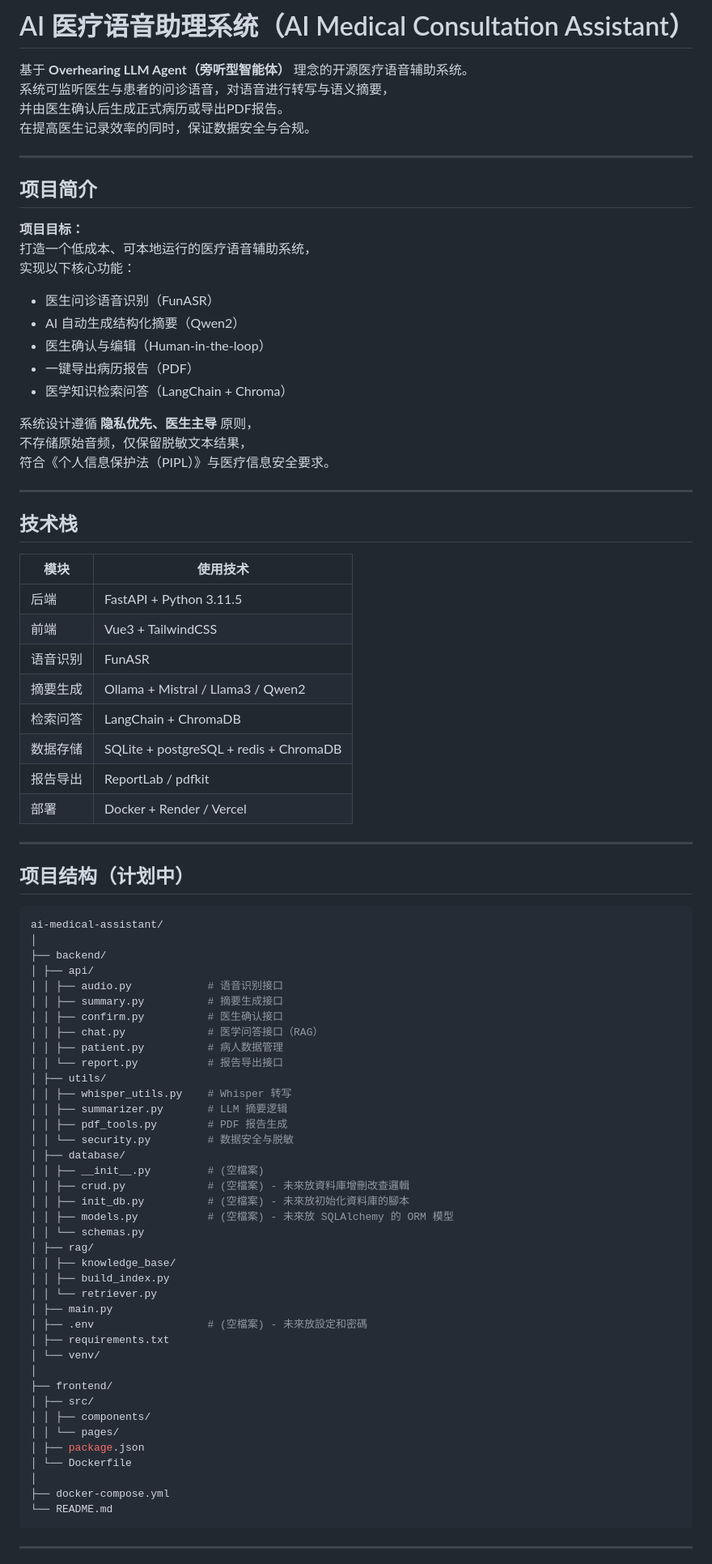
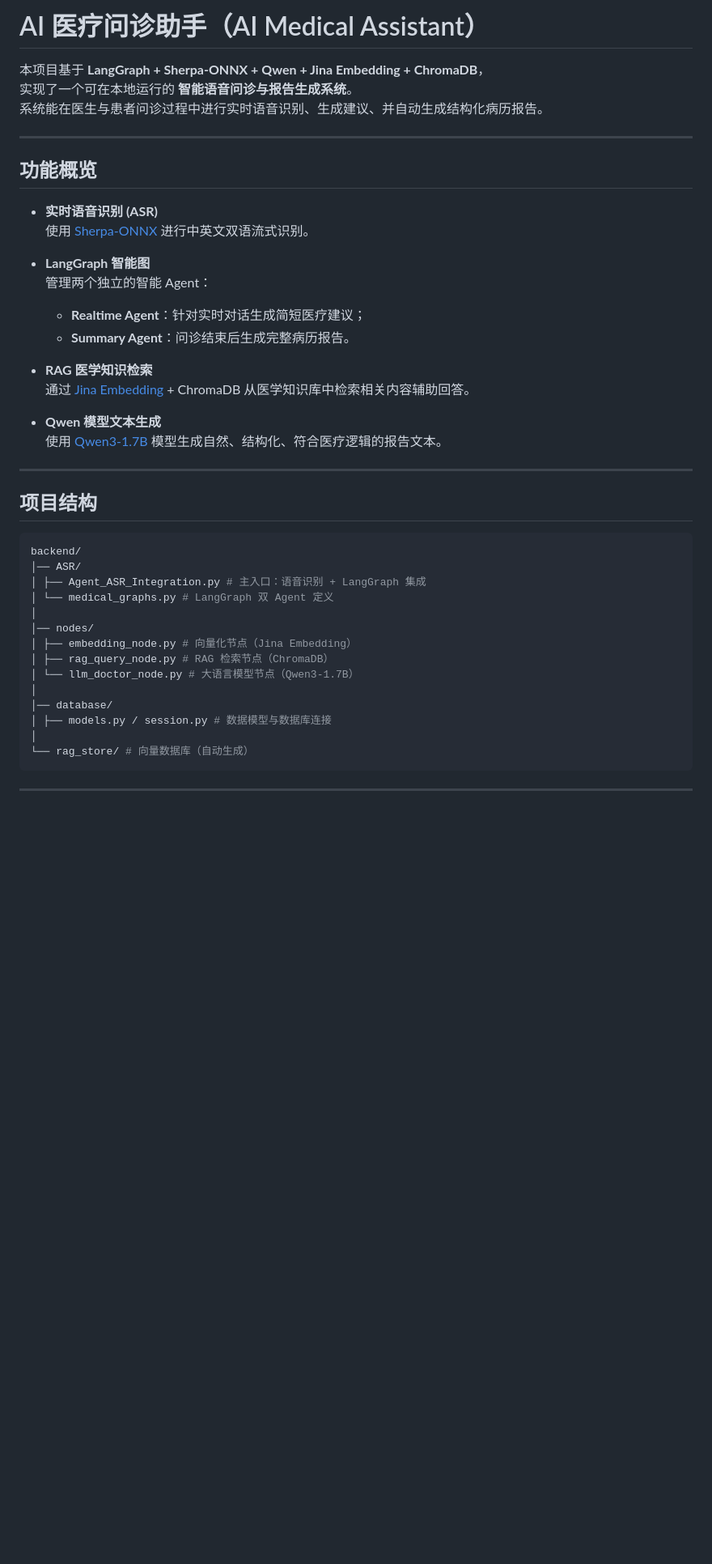
Before and after one commit to nancyxieyy/ai-medical-assistant, a Markdown page: README.md, the part around one of its changes. Shown at 81% size. Drawn GitHub-style; blank space fills up the shorter version.

````diff
--- a/README.md
+++ b/README.md
@@ -1,86 +1,46 @@
-# AI 医疗语音助理系统（AI Medical Consultation Assistant）
+# AI 医疗问诊助手（AI Medical Assistant）
 
-基于 **Overhearing LLM Agent（旁听型智能体）** 理念的开源医疗语音辅助系统。
-系统可监听医生与患者的问诊语音，对语音进行转写与语义摘要，
-并由医生确认后生成正式病历或导出PDF报告。
-在提高医生记录效率的同时，保证数据安全与合规。
+本项目基于 **LangGraph + Sherpa-ONNX + Qwen + Jina Embedding + ChromaDB**，
+实现了一个可在本地运行的 **智能语音问诊与报告生成系统**。
+系统能在医生与患者问诊过程中进行实时语音识别、生成建议、并自动生成结构化病历报告。
 
 ---
 
-## 项目简介
+## 功能概览
 
-**项目目标：**
-打造一个低成本、可本地运行的医疗语音辅助系统，
-实现以下核心功能：
-- 医生问诊语音识别（FunASR）
-- AI 自动生成结构化摘要（Qwen2）
-- 医生确认与编辑（Human-in-the-loop）
-- 一键导出病历报告（PDF）
-- 医学知识检索问答（LangChain + Chroma）
+- **实时语音识别 (ASR)**
+  使用 [Sherpa-ONNX](https://modelscope.cn/models/pengzhendong/sherpa-onnx-streaming-paraformer-bilingual-zh-en/files) 进行中英文双语流式识别。
 
-系统设计遵循 **隐私优先、医生主导** 原则，
-不存储原始音频，仅保留脱敏文本结果，
-符合《个人信息保护法（PIPL）》与医疗信息安全要求。
+- **LangGraph 智能图**
+  管理两个独立的智能 Agent：
+  - **Realtime Agent**：针对实时对话生成简短医疗建议；
+  - **Summary Agent**：问诊结束后生成完整病历报告。
+
+- **RAG 医学知识检索**
+  通过 [Jina Embedding](https://huggingface.co/jinaai/jina-embeddings-v3) + ChromaDB 从医学知识库中检索相关内容辅助回答。
+
+- **Qwen 模型文本生成**
+  使用 [Qwen3-1.7B](https://huggingface.co/Qwen/Qwen3-1.7B) 模型生成自然、结构化、符合医疗逻辑的报告文本。
 
 ---
 
-## 技术栈
+## 项目结构
 
-| 模块 | 使用技术 |
-|------|------------|
-| 后端 | FastAPI + Python 3.11.5 |
-| 前端 | Vue3 + TailwindCSS |
-| 语音识别 | FunASR |
-| 摘要生成 | Ollama + Mistral / Llama3 / Qwen2 |
-| 检索问答 | LangChain + ChromaDB |
-| 数据存储 | SQLite + postgreSQL + redis + ChromaDB |
-| 报告导出 | ReportLab / pdfkit |
-| 部署 | Docker + Render / Vercel |
-
----
-
-## 项目结构（计划中）
-
-``` bash
-ai-medical-assistant/
+```Bash
+backend/
+│── ASR/
+│ ├── Agent_ASR_Integration.py # 主入口：语音识别 + LangGraph 集成
+│ └── medical_graphs.py # LangGraph 双 Agent 定义
 │
-├── backend/
-│ ├── api/
-│ │ ├── audio.py            # 语音识别接口
-│ │ ├── summary.py          # 摘要生成接口
-│ │ ├── confirm.py          # 医生确认接口
-│ │ ├── chat.py             # 医学问答接口（RAG）
-│ │ ├── patient.py          # 病人数据管理
-│ │ └── report.py           # 报告导出接口
-│ ├── utils/
-│ │ ├── whisper_utils.py    # Whisper 转写
-│ │ ├── summarizer.py       # LLM 摘要逻辑
-│ │ ├── pdf_tools.py        # PDF 报告生成
-│ │ └── security.py         # 数据安全与脱敏
-│ ├── database/
-│ │ ├── __init__.py         # (空檔案)
-│ │ ├── crud.py             # (空檔案) - 未來放資料庫增刪改查邏輯
-│ │ ├── init_db.py          # (空檔案) - 未來放初始化資料庫的腳本
-│ │ ├── models.py           # (空檔案) - 未來放 SQLAlchemy 的 ORM 模型
-│ │ └── schemas.py
-│ ├── rag/
-│ │ ├── knowledge_base/
-│ │ ├── build_index.py
-│ │ └── retriever.py
-│ ├── main.py
-│ ├── .env                  # (空檔案) - 未來放設定和密碼
-│ ├── requirements.txt
-│ └── venv/
+│── nodes/
+│ ├── embedding_node.py # 向量化节点（Jina Embedding）
+│ ├── rag_query_node.py # RAG 检索节点（ChromaDB）
+│ └── llm_doctor_node.py # 大语言模型节点（Qwen3-1.7B）
 │
-├── frontend/
-│ ├── src/
-│ │ ├── components/
-│ │ └── pages/
-│ ├── package.json
-│ └── Dockerfile
+│── database/
+│ ├── models.py / session.py # 数据模型与数据库连接
 │
-├── docker-compose.yml
-└── README.md
+└── rag_store/ # 向量数据库（自动生成）
 ```
 
 ---
````
Also changed, not shown: other parts of README.md (+38 -55 lines).
